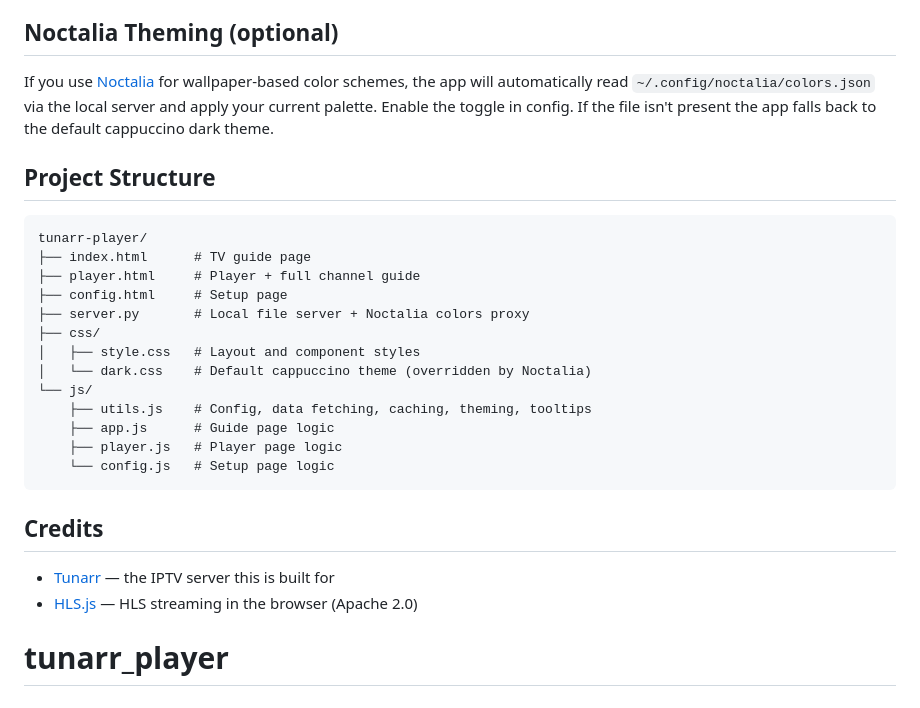
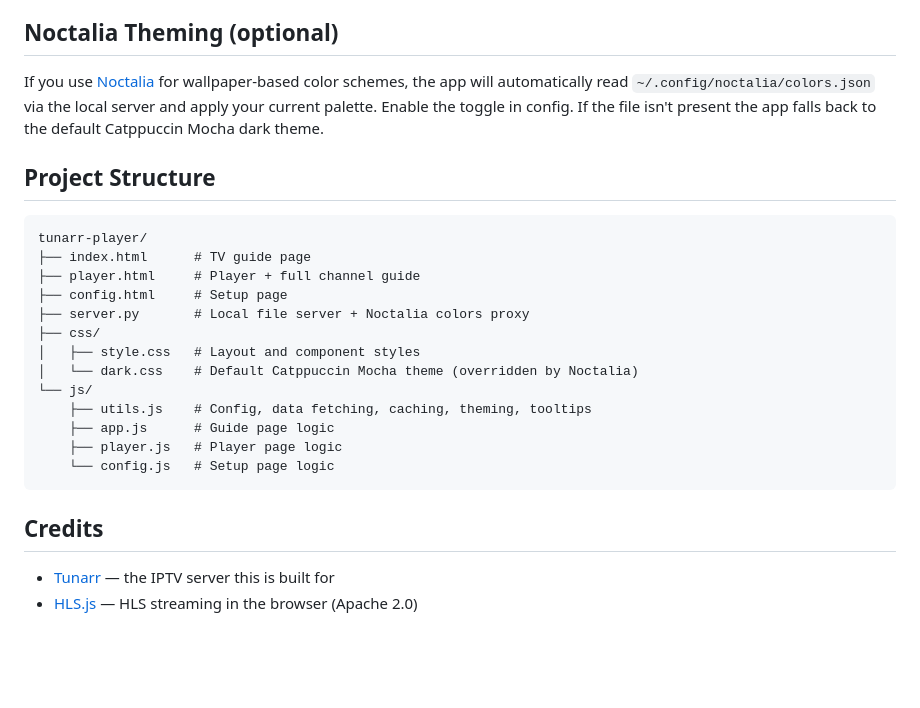
Before and after one commit to ceickmeyer/tunarr_player, a Markdown page: README.md, the part around the change printed below. Drawn GitHub-style; blank space fills up the shorter version.

```diff
--- a/README.md
+++ b/README.md
@@ -63,7 +65,7 @@ Settings are stored in your browser's `localStorage`. Use the **Clear Cache** bu
 
 ## Noctalia Theming (optional)
 
-If you use [Noctalia](https://noctalia.dev/) for wallpaper-based color schemes, the app will automatically read `~/.config/noctalia/colors.json` via the local server and apply your current palette. Enable the toggle in config. If the file isn't present the app falls back to the default cappuccino dark theme.
+If you use [Noctalia](https://noctalia.dev/) for wallpaper-based color schemes, the app will automatically read `~/.config/noctalia/colors.json` via the local server and apply your current palette. Enable the toggle in config. If the file isn't present the app falls back to the default Catppuccin Mocha dark theme.
 
 ## Project Structure
 
@@ -75,7 +77,7 @@ tunarr-player/
 ├── server.py       # Local file server + Noctalia colors proxy
 ├── css/
 │   ├── style.css   # Layout and component styles
-│   └── dark.css    # Default cappuccino theme (overridden by Noctalia)
+│   └── dark.css    # Default Catppuccin Mocha theme (overridden by Noctalia)
 └── js/
     ├── utils.js    # Config, data fetching, caching, theming, tooltips
     ├── app.js      # Guide page logic
@@ -87,4 +89,3 @@ tunarr-player/
 
 - [Tunarr](https://github.com/chrisbenincasa/tunarr) — the IPTV server this is built for
 - [HLS.js](https://github.com/video-dev/hls.js) — HLS streaming in the browser (Apache 2.0)
-# tunarr_player
```
Also changed, not shown: other parts of README.md (+9 -7 lines), mobile_screenshot.png (added).
